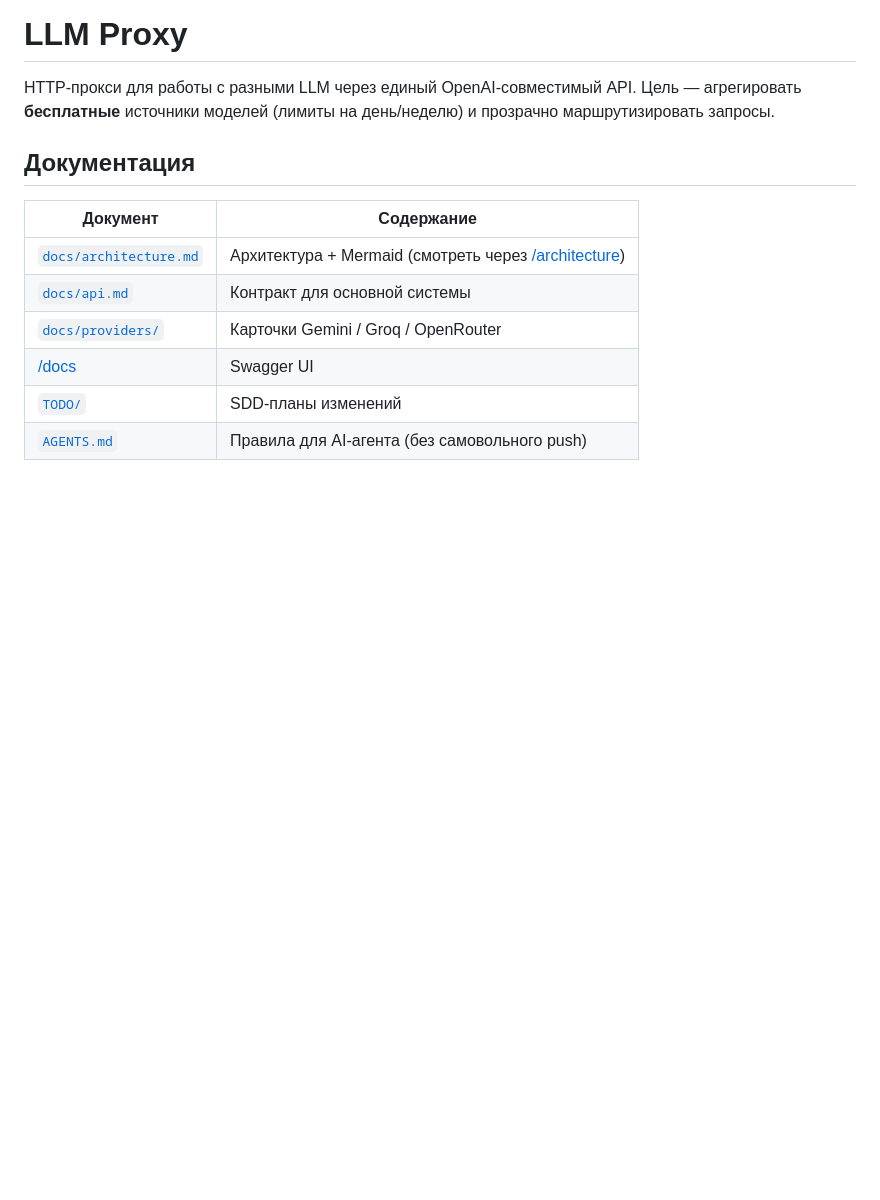
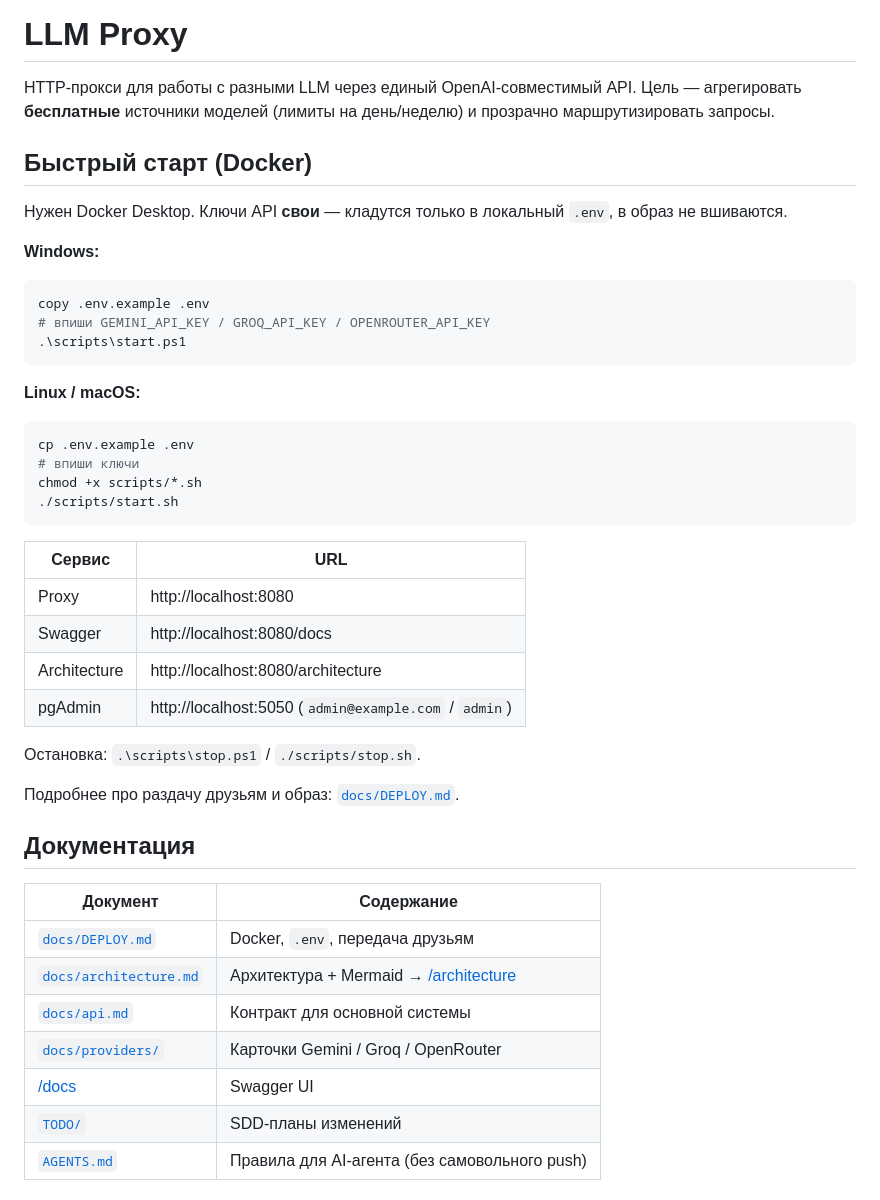
Before and after one commit to DaniilPodruchnyMgtuIu6/llm-proxy, a Markdown page: README.md, the part around one of its changes. Rendered like a GitHub page; blank space fills up the shorter version.

````diff
--- a/README.md
+++ b/README.md
@@ -1,12 +1,45 @@
 # LLM Proxy
 
 HTTP-прокси для работы с разными LLM через единый OpenAI-совместимый API. Цель — агрегировать **бесплатные** источники моделей (лимиты на день/неделю) и прозрачно маршрутизировать запросы.
+
+## Быстрый старт (Docker)
+
+Нужен Docker Desktop. Ключи API **свои** — кладутся только в локальный `.env`, в образ не вшиваются.
+
+**Windows:**
+
+```powershell
+copy .env.example .env
+# впиши GEMINI_API_KEY / GROQ_API_KEY / OPENROUTER_API_KEY
+.\scripts\start.ps1
+```
+
+**Linux / macOS:**
+
+```bash
+cp .env.example .env
+# впиши ключи
+chmod +x scripts/*.sh
+./scripts/start.sh
+```
+
+| Сервис | URL |
+|--------|-----|
+| Proxy | http://localhost:8080 |
+| Swagger | http://localhost:8080/docs |
+| Architecture | http://localhost:8080/architecture |
+| pgAdmin | http://localhost:5050 (`admin@example.com` / `admin`) |
+
+Остановка: `.\scripts\stop.ps1` / `./scripts/stop.sh`.
+
+Подробнее про раздачу друзьям и образ: [`docs/DEPLOY.md`](./docs/DEPLOY.md).
 
 ## Документация
 
 | Документ | Содержание |
 |----------|------------|
-| [`docs/architecture.md`](./docs/architecture.md) | Архитектура + Mermaid (смотреть через [/architecture](http://localhost:8080/architecture)) |
+| [`docs/DEPLOY.md`](./docs/DEPLOY.md) | Docker, `.env`, передача друзьям |
+| [`docs/architecture.md`](./docs/architecture.md) | Архитектура + Mermaid → [/architecture](http://localhost:8080/architecture) |
 | [`docs/api.md`](./docs/api.md) | Контракт для основной системы |
 | [`docs/providers/`](./docs/providers/) | Карточки Gemini / Groq / OpenRouter |
 | [/docs](http://localhost:8080/docs) | Swagger UI |
````
Also changed, not shown: other parts of README.md (+18 -45 lines), AGENTS.md (+1 -1 lines), docs/DEPLOY.md (added, +101 -0 lines).
